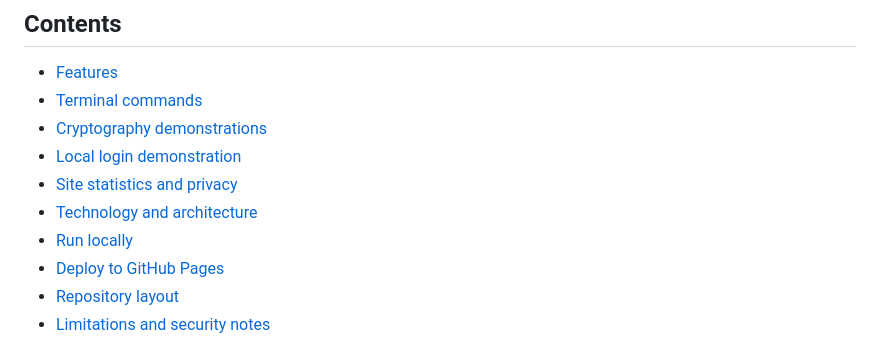
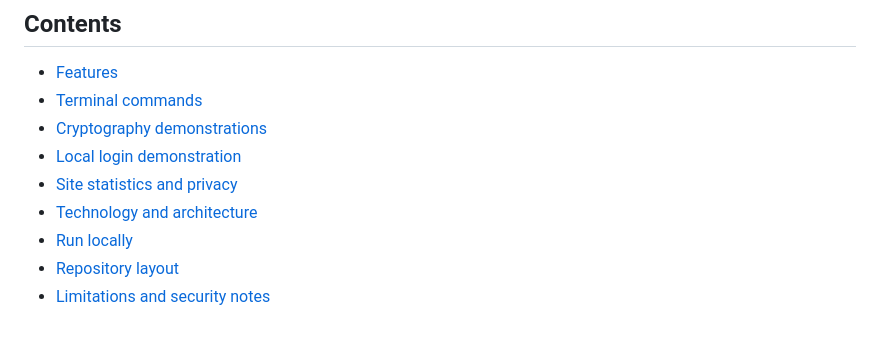
Before and after one commit to Yachi-qwq/aboutme, a Markdown page: README.md, the part around the change. Drawn GitHub-style.

Commit message:
Update README to remove GitHub Pages deployment link
Removed the 'Deploy to GitHub Pages' section from the table of contents.

```diff
--- a/README.md
+++ b/README.md
@@ -19,7 +19,6 @@ in the browser.
 - [Site statistics and privacy](#site-statistics-and-privacy)
 - [Technology and architecture](#technology-and-architecture)
 - [Run locally](#run-locally)
-- [Deploy to GitHub Pages](#deploy-to-github-pages)
 - [Repository layout](#repository-layout)
 - [Limitations and security notes](#limitations-and-security-notes)
 
```
